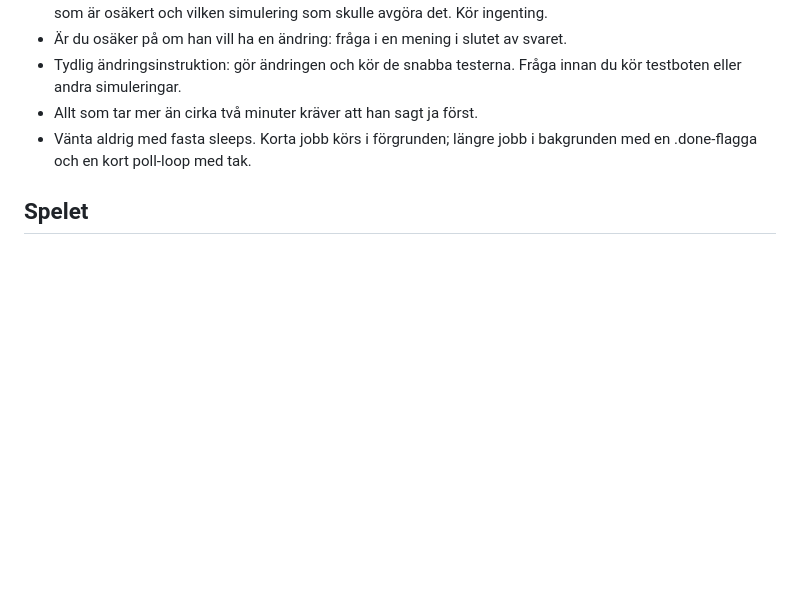
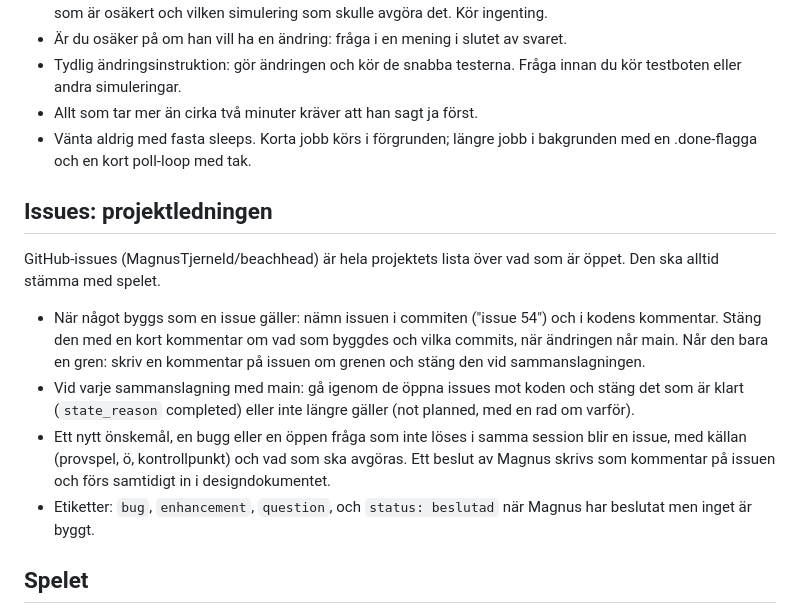
Before and after one commit to MagnusTjerneld/beachhead, a Markdown page: CLAUDE.md, the part around the change. Rendered like a GitHub page; blank space fills up the shorter version.

Commit message:
CLAUDE.md: issues är projektledningen (Magnus 27 okt); de stängs med kommentar när ändringen når main, gås igenom vid varje sammanslagning, och nya önskemål, buggar och öppna frågor blir issues
Co-Authored-By: Claude Opus 5.5 (1M context) <noreply@anthropic.com>
Claude-Session: https://claude.ai/code/session_01TcwM6V5RbCsKu5gMukufs2

```diff
--- a/CLAUDE.md
+++ b/CLAUDE.md
@@ -24,6 +24,15 @@ Designdokumentet "Uppdrag Arkipelag: designdokument" (https://claude.ai/artifact
 - Allt som tar mer än cirka två minuter kräver att han sagt ja först.
 - Vänta aldrig med fasta sleeps. Korta jobb körs i förgrunden; längre jobb i bakgrunden med en .done-flagga och en kort poll-loop med tak.
 
+## Issues: projektledningen
+
+GitHub-issues (MagnusTjerneld/beachhead) är hela projektets lista över vad som är öppet. Den ska alltid stämma med spelet.
+
+- När något byggs som en issue gäller: nämn issuen i commiten ("issue 54") och i kodens kommentar. Stäng den med en kort kommentar om vad som byggdes och vilka commits, när ändringen når main. Når den bara en gren: skriv en kommentar på issuen om grenen och stäng den vid sammanslagningen.
+- Vid varje sammanslagning med main: gå igenom de öppna issues mot koden och stäng det som är klart (`state_reason` completed) eller inte längre gäller (not planned, med en rad om varför).
+- Ett nytt önskemål, en bugg eller en öppen fråga som inte löses i samma session blir en issue, med källan (provspel, ö, kontrollpunkt) och vad som ska avgöras. Ett beslut av Magnus skrivs som kommentar på issuen och förs samtidigt in i designdokumentet.
+- Etiketter: `bug`, `enhancement`, `question`, och `status: beslutad` när Magnus har beslutat men inget är byggt.
+
 ## Spelet
 
 - Spelet är en enda fil, `index.html` (Three.js r128 från cdnjs, sjökortet på 2D-canvas).
```
